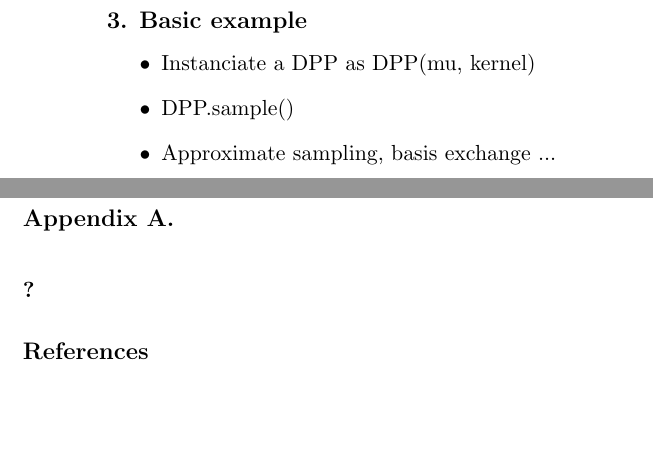
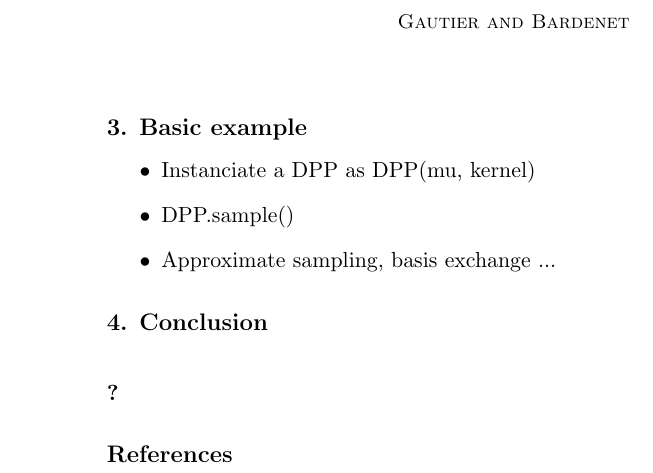
Before and after one commit to guilgautier/DPPy_paper, a LaTeX paper (tex/dppy_paper.tex, which reads tex/commands.tex, tex/packages.tex): two parts of pages 2 and 3 of 3 before the commit and part of page 2 of 2 after it, the two joined at a grey line, cut at the place of the change, the shorter picture padded with empty space. Compiled offline with pdfLaTeX.

```diff
--- a/tex/commands.tex
+++ b/tex/commands.tex
@@ -1,3 +1,17 @@
+% Referencing
+\newcommand*{\Chapref}[1]{Chapter~\ref{#1}}
+\newcommand*{\Secref}[1]{Section~\ref{#1}}
+\newcommand*{\Defref}[1]{Definition~\ref{#1}}
+\newcommand*{\Thref}[1]{Theorem~\ref{#1}}
+\newcommand*{\Propref}[1]{Proposition~\ref{#1}}
+\newcommand*{\Lemref}[1]{Lemma~\ref{#1}}
+\newcommand*{\Eqref}[1]{Equation~\ref{#1}}
+\newcommand*{\Figref}[1]{Figure~\ref{#1}}
+
+%%%%%%%%%
+% MATHS %
+%%%%%%%%%
+
 \renewcommand{\hat}{\widehat}
 \renewcommand{\tilde}{\widetilde}
 \newcommand{\minus}{\scalebox{0.9}{-}}
@@ -188,12 +202,6 @@
 \newcommand\diag{\operatorname{diag}}
 \newcommand\Sp{\operatorname{Sp}}
 
-%%%%%%%%%%%%%%%%%%
-% Set of functions
-%%%%%%%%%%%%%%%%%%
-\newcommand\Cb{\cC_b}
-\newcommand\Cc{\cC_c}
-
 
 %%% citepos command for adding 's to author name
 % e.g. \citepos{Wig67} yields Wigner's (1967)
--- a/tex/dppy_paper.tex
+++ b/tex/dppy_paper.tex
@@ -10,7 +10,7 @@
 
 \usepackage{jmlr2e}
 \input{packages}
-\include{commands}
+\input{commands}
 
 % Heading arguments are {volume}{year}{pages}{date submitted}{date published}{paper id}{author-full-names}
 
@@ -116,7 +116,7 @@
 
-\appendix
-\section*{Appendix A.}
-\label{app:theorem}
+% \appendix
+% \section*{Appendix A.}
+% \label{app:theorem}
 
 % Note: in this sample, the section number is hard-coded in. Following
 % proper LaTeX conventions, it should properly be coded as a reference:
--- a/tex/packages.tex
+++ b/tex/packages.tex
@@ -4,7 +4,7 @@
 \usepackage{amsfonts,amsmath}
 \usepackage{array}
 % \usepackage[affil-it]{authblk}
-\usepackage{bm}
+\usepackage{bm} % Bold math
 % \usepackage[style=icml2017.sty]{biblatex}
 % \addbibresource[]{biblio.bib}
 % \usepackage{caption}
@@ -43,7 +43,7 @@
 % \usepackage{tikz}
 % \usetikzlibrary{calc,fadings,mindmap,trees,arrows,calc,tikzmark,shapes}
 % \tikzstyle{every picture}+=[remember picture]
-\usepackage[colorinlistoftodos, textwidth=35mm, shadow]{todonotes}
+% \usepackage[colorinlistoftodos, textwidth=35mm, shadow]{todonotes}
 % \usepackage{ulem}
 % \usepackage{wasysym}
 % \usepackage{wrapfig}
```
Also changed, not shown: tex/dppy_paper.tex (2 more changed lines), 1 other file.
